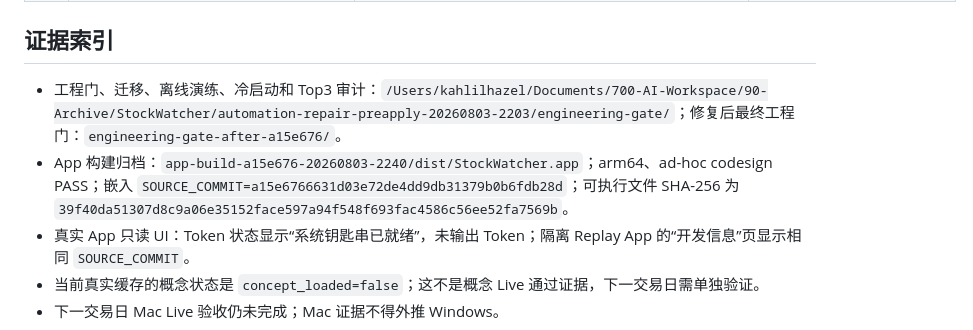
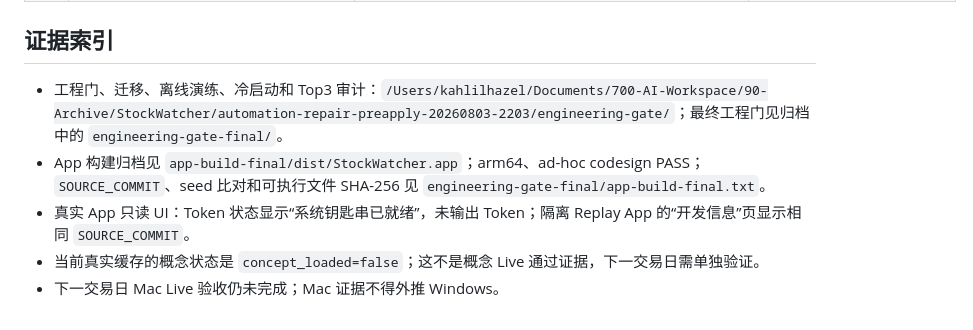
Before and after one commit to HazelKahlil/StockWatcher, a Markdown page: automation-repair-feature-checklist.md, the part around the change. Drawn GitHub-style.

Commit message:
docs: finalize automation repair evidence index

```diff
--- a/automation-repair-feature-checklist.md
+++ b/automation-repair-feature-checklist.md
@@ -30,8 +30,8 @@
 
 ## 证据索引
 
-- 工程门、迁移、离线演练、冷启动和 Top3 审计：`/Users/kahlilhazel/Documents/700-AI-Workspace/90-Archive/StockWatcher/automation-repair-preapply-20260803-2203/engineering-gate/`；修复后最终工程门：`engineering-gate-after-a15e676/`。
-- App 构建归档：`app-build-a15e676-20260803-2240/dist/StockWatcher.app`；arm64、ad-hoc codesign PASS；嵌入 `SOURCE_COMMIT=a15e6766631d03e72de4dd9db31379b0b6fdb28d`；可执行文件 SHA-256 为 `39f40da51307d8c9a06e35152face597a94f548f693fac4586c56ee52fa7569b`。
+- 工程门、迁移、离线演练、冷启动和 Top3 审计：`/Users/kahlilhazel/Documents/700-AI-Workspace/90-Archive/StockWatcher/automation-repair-preapply-20260803-2203/engineering-gate/`；最终工程门见归档中的 `engineering-gate-final/`。
+- App 构建归档见 `app-build-final/dist/StockWatcher.app`；arm64、ad-hoc codesign PASS；`SOURCE_COMMIT`、seed 比对和可执行文件 SHA-256 见 `engineering-gate-final/app-build-final.txt`。
 - 真实 App 只读 UI：Token 状态显示“系统钥匙串已就绪”，未输出 Token；隔离 Replay App 的“开发信息”页显示相同 `SOURCE_COMMIT`。
 - 当前真实缓存的概念状态是 `concept_loaded=false`；这不是概念 Live 通过证据，下一交易日需单独验证。
 - 下一交易日 Mac Live 验收仍未完成；Mac 证据不得外推 Windows。
```
